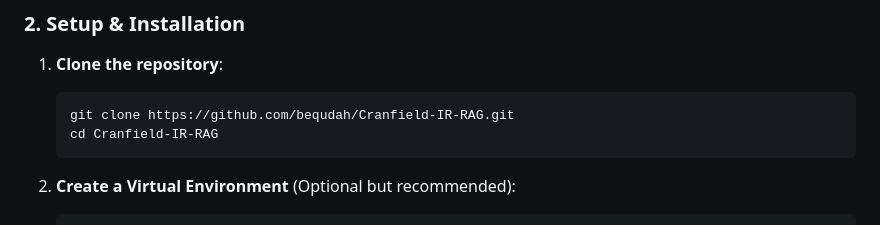
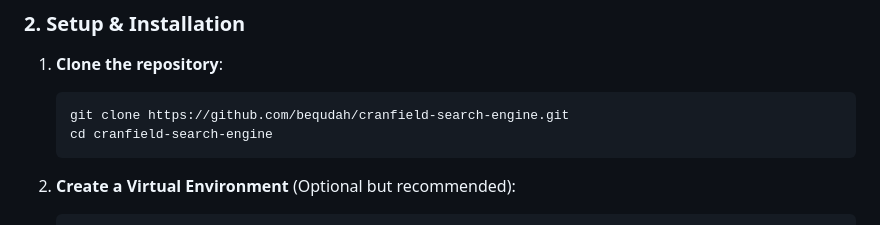
Before and after one commit to bequdah/cranfield-search-engine, a Markdown page: README.md, the part around the change. GitHub-like rendering.

Commit message:
docs: update git clone instructions with new repository name

````diff
--- a/README.md
+++ b/README.md
@@ -58,8 +58,8 @@ Ensure you have **Python 3.10** or higher installed on your system.
 ### 2. Setup & Installation
 1. **Clone the repository**:
    ```bash
-   git clone https://github.com/bequdah/Cranfield-IR-RAG.git
-   cd Cranfield-IR-RAG
+   git clone https://github.com/bequdah/cranfield-search-engine.git
+   cd cranfield-search-engine
    ```
 
 2. **Create a Virtual Environment** (Optional but recommended):
````
